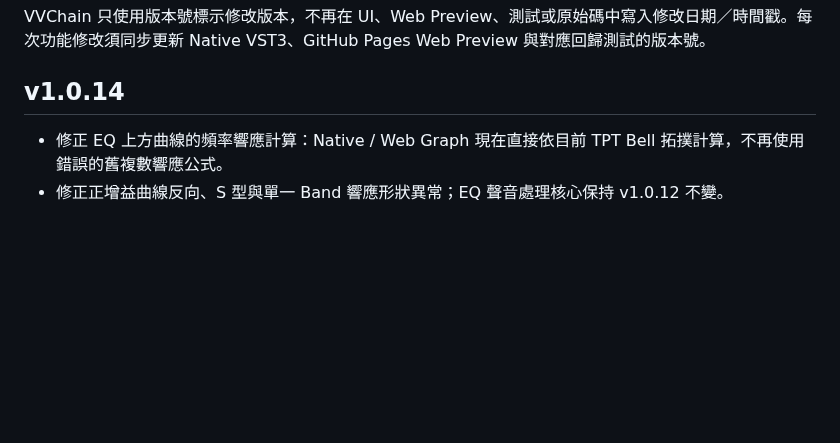
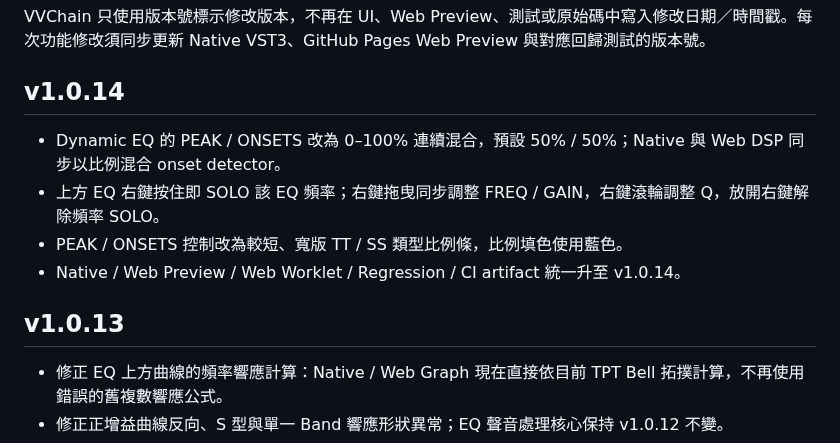
Before and after one commit to nevemn-code/VVChain, a Markdown page: README.md, the part around the change. Drawn GitHub-style; blank space fills up the shorter version.

Commit message:
[v1.0.14] Document detector blend and graph solo gestures

```diff
--- a/README.md
+++ b/README.md
@@ -102,6 +102,13 @@ VVChain 只使用版本號標示修改版本，不再在 UI、Web Preview、測
 
 ## v1.0.14
 
+- Dynamic EQ 的 PEAK / ONSETS 改為 0–100% 連續混合，預設 50% / 50%；Native 與 Web DSP 同步以比例混合 onset detector。
+- 上方 EQ 右鍵按住即 SOLO 該 EQ 頻率；右鍵拖曳同步調整 FREQ / GAIN，右鍵滾輪調整 Q，放開右鍵解除頻率 SOLO。
+- PEAK / ONSETS 控制改為較短、寬版 TT / SS 類型比例條，比例填色使用藍色。
+- Native / Web Preview / Web Worklet / Regression / CI artifact 統一升至 v1.0.14。
+
+## v1.0.13
+
 - 修正 EQ 上方曲線的頻率響應計算：Native / Web Graph 現在直接依目前 TPT Bell 拓撲計算，不再使用錯誤的舊複數響應公式。
 - 修正正增益曲線反向、S 型與單一 Band 響應形狀異常；EQ 聲音處理核心保持 v1.0.12 不變。
 - Native 與 Web Graph 使用相同的 TPT Bell state-space transfer evaluation。
```
